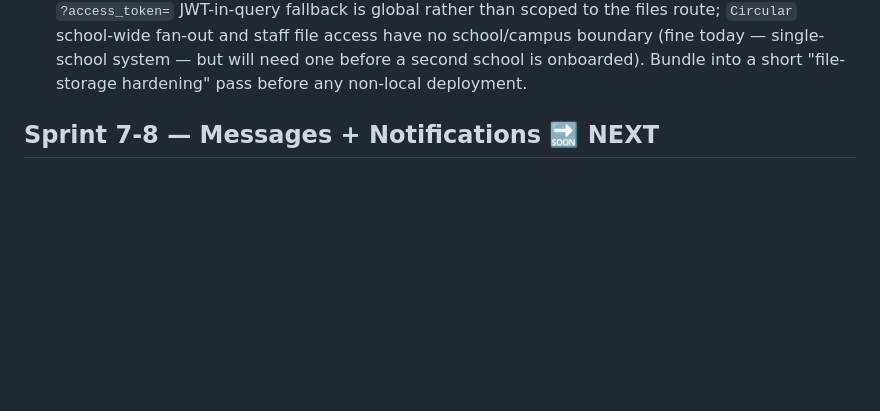
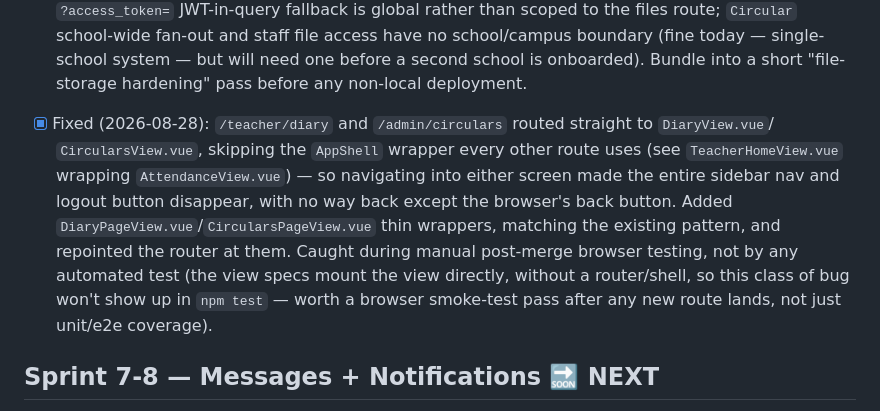
Before and after one commit to zainknoman/SchoolPortal, a Markdown page: PROJECT-STATUS.md, the part around the change. Drawn GitHub-style; blank space fills up the shorter version.

Commit message:
Document the AppShell nav-loss fix in PROJECT-STATUS.md
Records the /teacher/diary and /admin/circulars navigation bug found and
fixed during post-merge manual browser testing (commit 02d19cc), and notes
why the existing test suite couldn't have caught it.

Co-Authored-By: Claude Sonnet 5 <noreply@anthropic.com>
Claude-Session: https://claude.ai/code/session_01M9fxUuDzCcRHtPL18UQXb1

```diff
--- a/PROJECT-STATUS.md
+++ b/PROJECT-STATUS.md
@@ -90,6 +90,15 @@ Repo: https://github.com/zainknoman/SchoolPortal
   files route; `Circular` school-wide fan-out and staff file access have no school/campus
   boundary (fine today — single-school system — but will need one before a second school is
   onboarded). Bundle into a short "file-storage hardening" pass before any non-local deployment.
+- [x] Fixed (2026-08-28): `/teacher/diary` and `/admin/circulars` routed straight to `DiaryView.vue`/
+      `CircularsView.vue`, skipping the `AppShell` wrapper every other route uses (see
+      `TeacherHomeView.vue` wrapping `AttendanceView.vue`) — so navigating into either screen made
+      the entire sidebar nav and logout button disappear, with no way back except the browser's
+      back button. Added `DiaryPageView.vue`/`CircularsPageView.vue` thin wrappers, matching the
+      existing pattern, and repointed the router at them. Caught during manual post-merge browser
+      testing, not by any automated test (the view specs mount the view directly, without a
+      router/shell, so this class of bug won't show up in `npm test` — worth a browser smoke-test
+      pass after any new route lands, not just unit/e2e coverage).
 
 ## Sprint 7-8 — Messages + Notifications 🔜 NEXT
 
```
